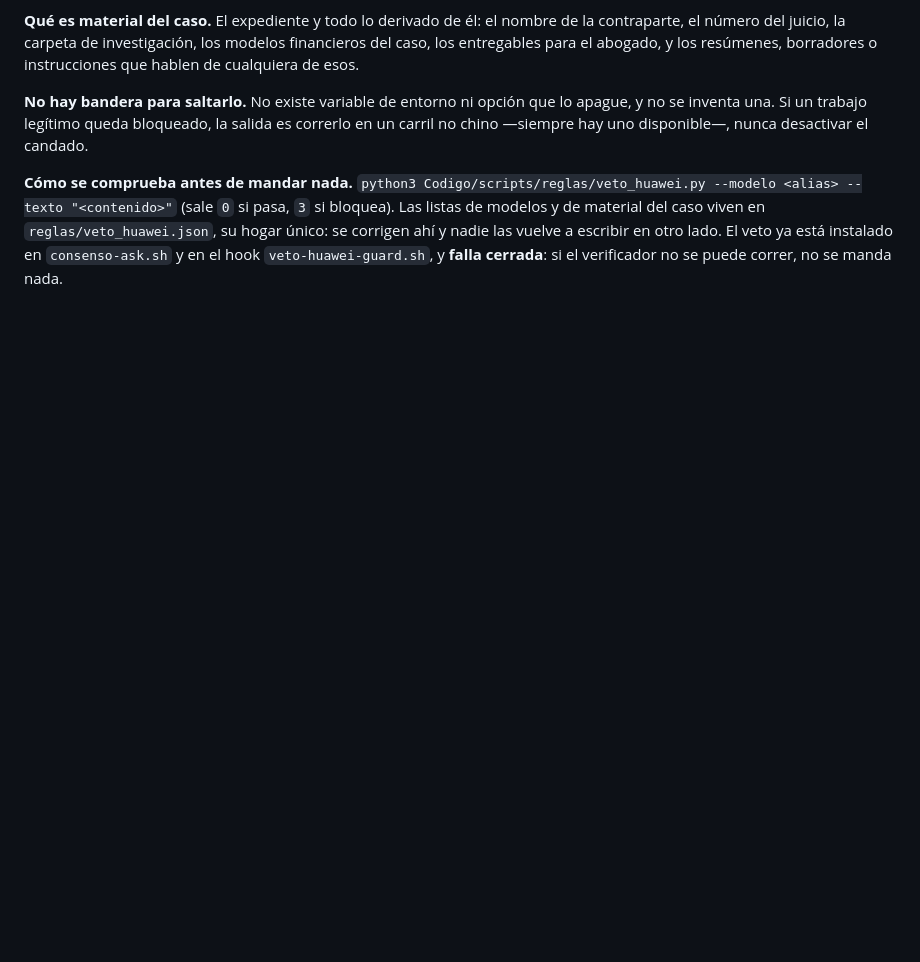
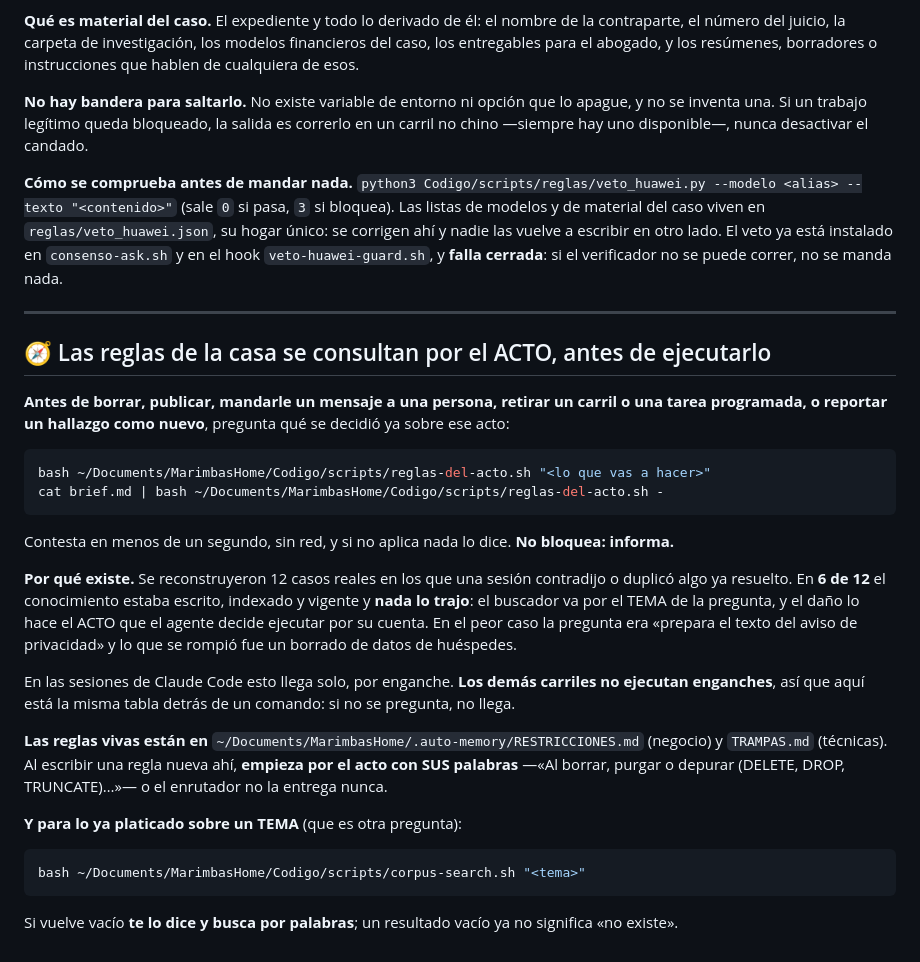
Before and after one commit to marimbashome/vault-graph, a Markdown page: CLAUDE.md, the part around the change. GitHub-like rendering; blank space fills up the shorter version.

````diff
--- a/CLAUDE.md
+++ b/CLAUDE.md
@@ -119,3 +119,40 @@ material del caso viven en `reglas/veto_huawei.json`, su hogar único: se corrig
 vuelve a escribir en otro lado. El veto ya está instalado en `consenso-ask.sh` y en el hook
 `veto-huawei-guard.sh`, y **falla cerrada**: si el verificador no se puede correr, no se manda nada.
 <!-- END REGLA-VETO-MODELOS-CHINOS -->
+
+---
+
+<!-- BEGIN REGLA-ACTO sha=1fca7e441125 · generado por Codigo/scripts/sync-regla-atribucion.py · NO editar a mano -->
+## 🧭 Las reglas de la casa se consultan por el ACTO, antes de ejecutarlo
+
+**Antes de borrar, publicar, mandarle un mensaje a una persona, retirar un carril o una tarea
+programada, o reportar un hallazgo como nuevo**, pregunta qué se decidió ya sobre ese acto:
+
+```bash
+bash ~/Documents/MarimbasHome/Codigo/scripts/reglas-del-acto.sh "<lo que vas a hacer>"
+cat brief.md | bash ~/Documents/MarimbasHome/Codigo/scripts/reglas-del-acto.sh -
+```
+
+Contesta en menos de un segundo, sin red, y si no aplica nada lo dice. **No bloquea: informa.**
+
+**Por qué existe.** Se reconstruyeron 12 casos reales en los que una sesión contradijo o duplicó
+algo ya resuelto. En **6 de 12** el conocimiento estaba escrito, indexado y vigente y **nada lo
+trajo**: el buscador va por el TEMA de la pregunta, y el daño lo hace el ACTO que el agente decide
+ejecutar por su cuenta. En el peor caso la pregunta era «prepara el texto del aviso de privacidad»
+y lo que se rompió fue un borrado de datos de huéspedes.
+
+En las sesiones de Claude Code esto llega solo, por enganche. **Los demás carriles no ejecutan
+enganches**, así que aquí está la misma tabla detrás de un comando: si no se pregunta, no llega.
+
+**Las reglas vivas están en** `~/Documents/MarimbasHome/.auto-memory/RESTRICCIONES.md` (negocio) y
+`TRAMPAS.md` (técnicas). Al escribir una regla nueva ahí, **empieza por el acto con SUS palabras**
+—«Al borrar, purgar o depurar (DELETE, DROP, TRUNCATE)…»— o el enrutador no la entrega nunca.
+
+**Y para lo ya platicado sobre un TEMA** (que es otra pregunta):
+
+```bash
+bash ~/Documents/MarimbasHome/Codigo/scripts/corpus-search.sh "<tema>"
+```
+
+Si vuelve vacío **te lo dice y busca por palabras**; un resultado vacío ya no significa «no existe».
+<!-- END REGLA-ACTO -->
````
Also changed, not shown: AGENTS.md (+37 -0 lines), GEMINI.md (+37 -0 lines).
